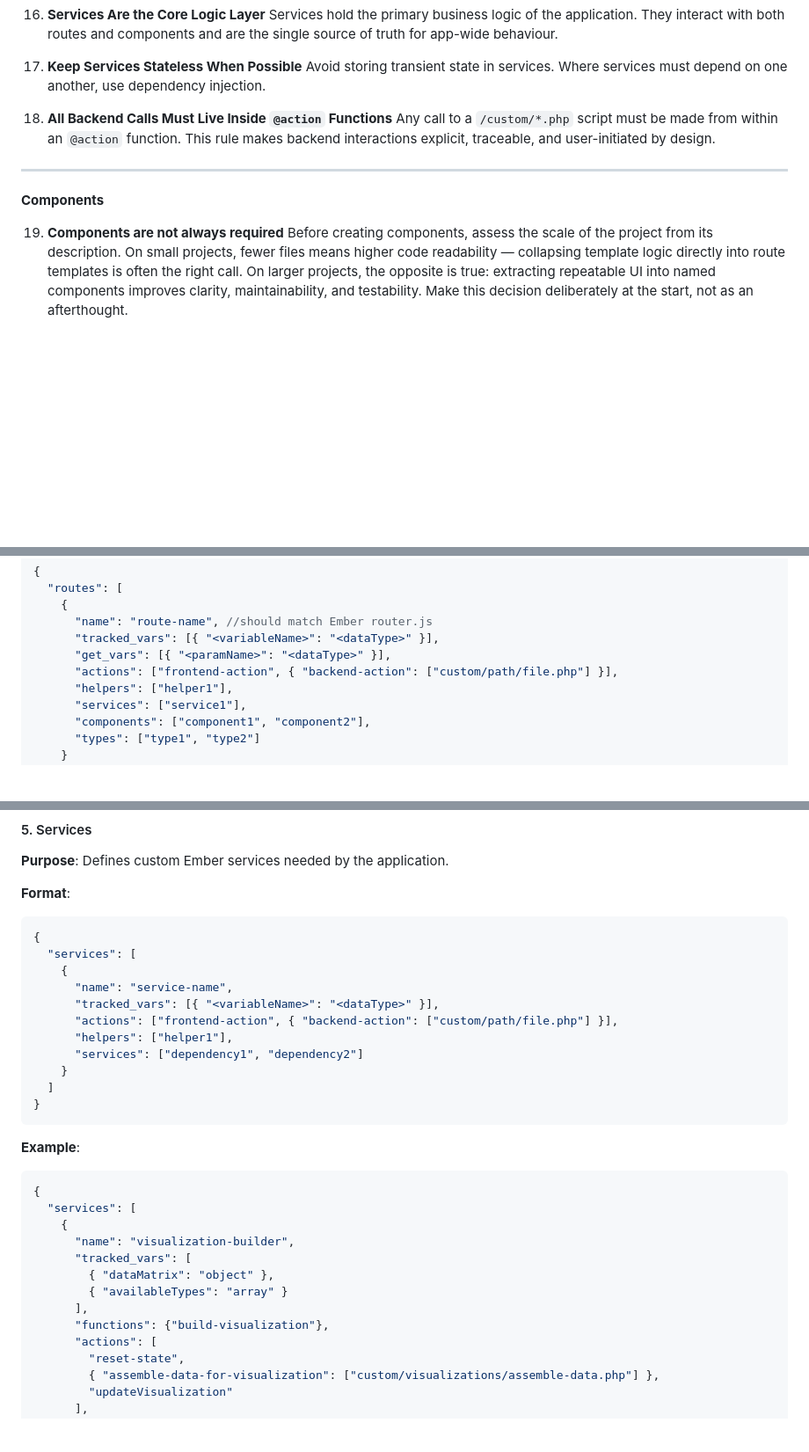
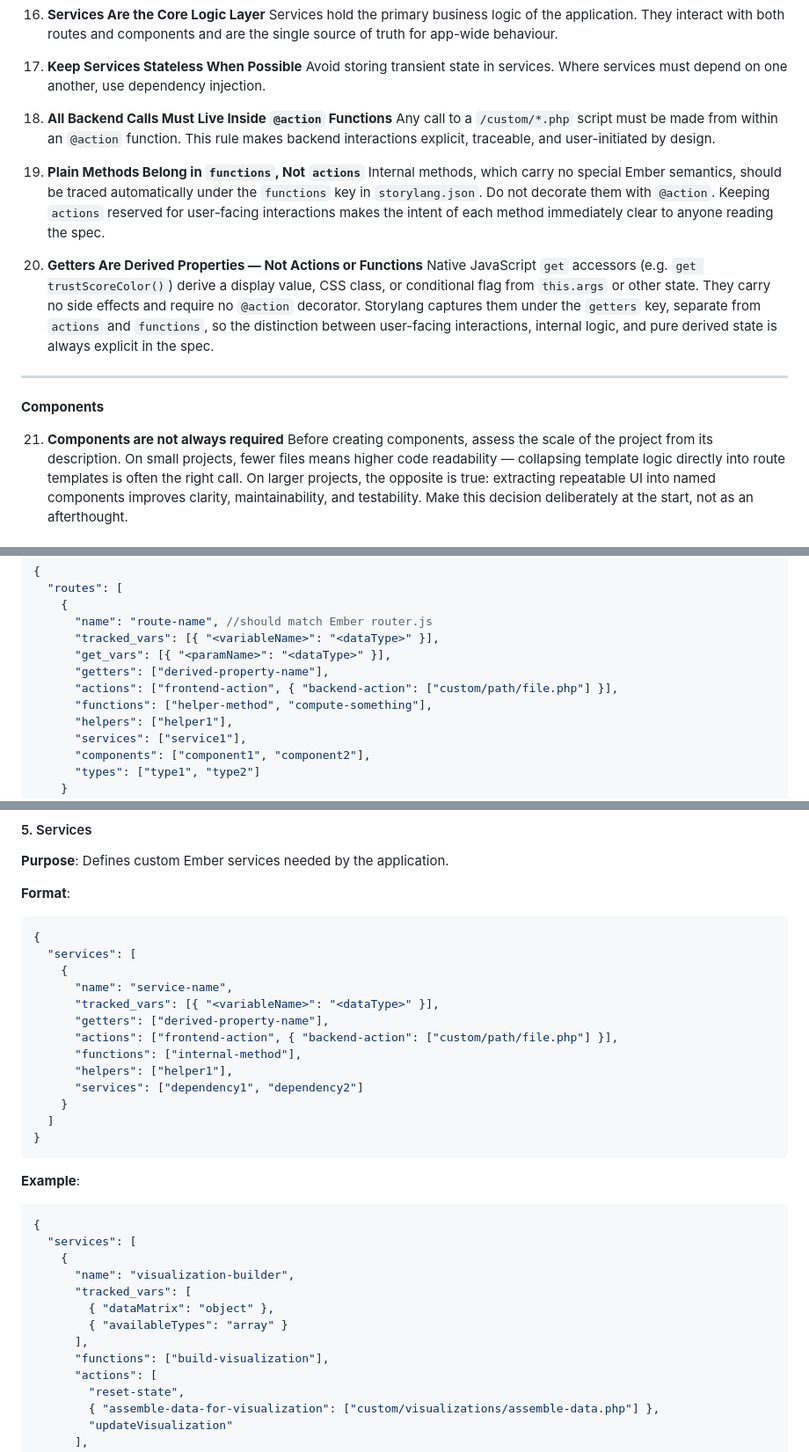
Before and after one commit to tribe-framework/ember-tribe, a Markdown page: README.md, 3 parts joined by grey strips. Shown at 88% size. Drawn GitHub-style; blank space fills up the shorter version.

Commit message:
functions and getters

```diff
--- a/README.md
+++ b/README.md
@@ -198,11 +198,17 @@ Always begin by understanding your data types, then define the routes that load
 18. **All Backend Calls Must Live Inside `@action` Functions**
     Any call to a `/custom/*.php` script must be made from within an `@action` function. This rule makes backend interactions explicit, traceable, and user-initiated by design.
 
+19. **Plain Methods Belong in `functions`, Not `actions`**
+    Internal methods, which carry no special Ember semantics, should be traced automatically under the `functions` key in `storylang.json`. Do not decorate them with `@action`. Keeping `actions` reserved for user-facing interactions makes the intent of each method immediately clear to anyone reading the spec.
+
+20. **Getters Are Derived Properties — Not Actions or Functions**
+    Native JavaScript `get` accessors (e.g. `get trustScoreColor()`) derive a display value, CSS class, or conditional flag from `this.args` or other state. They carry no side effects and require no `@action` decorator. Storylang captures them under the `getters` key, separate from `actions` and `functions`, so the distinction between user-facing interactions, internal logic, and pure derived state is always explicit in the spec.
+
 ---
 
 **Components**
 
-19. **Components are not always required**
+21. **Components are not always required**
     Before creating components, assess the scale of the project from its description. On small projects, fewer files means higher code readability — collapsing template logic directly into route templates is often the right call. On larger projects, the opposite is true: extracting repeatable UI into named components improves clarity, maintainability, and testability. Make this decision deliberately at the start, not as an afterthought.
 
 ---
@@ -306,7 +313,9 @@ The storylang.json file contains seven main sections:
       "name": "route-name", //should match Ember router.js
       "tracked_vars": [{ "<variableName>": "<dataType>" }],
       "get_vars": [{ "<paramName>": "<dataType>" }],
+      "getters": ["derived-property-name"],
       "actions": ["frontend-action", { "backend-action": ["custom/path/file.php"] }],
+      "functions": ["helper-method", "compute-something"],
       "helpers": ["helper1"],
       "services": ["service1"],
       "components": ["component1", "component2"],
@@ -416,7 +425,9 @@ The storylang.json file contains seven main sections:
     {
       "name": "service-name",
       "tracked_vars": [{ "<variableName>": "<dataType>" }],
+      "getters": ["derived-property-name"],
       "actions": ["frontend-action", { "backend-action": ["custom/path/file.php"] }],
+      "functions": ["internal-method"],
       "helpers": ["helper1"],
       "services": ["dependency1", "dependency2"]
     }
@@ -435,7 +446,7 @@ The storylang.json file contains seven main sections:
         { "dataMatrix": "object" },
         { "availableTypes": "array" }
       ],
-      "functions": {"build-visualization"},
+      "functions": ["build-visualization"],
       "actions": [
         "reset-state",
         { "assemble-data-for-visualization": ["custom/visualizations/assemble-data.php"] },
```
Also changed, not shown: other parts of README.md (+5 -0 lines).
